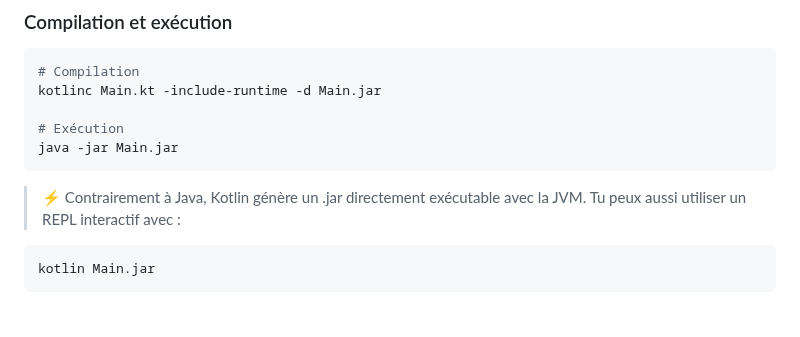
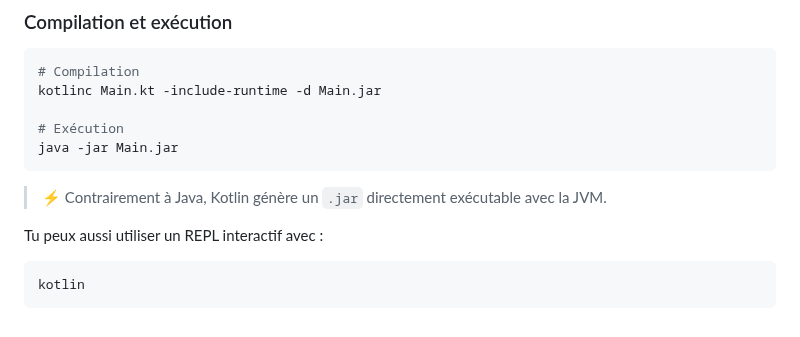
Before and after one commit to AlexerV/alexer-programmation, a Markdown page: Compilateurs.md, the part around the change. Rendered like a GitHub page.

````diff
--- a/Compilateurs.md
+++ b/Compilateurs.md
@@ -278,8 +278,9 @@ kotlinc Main.kt -include-runtime -d Main.jar
 java -jar Main.jar
 ```
 
-> ⚡ Contrairement à Java, Kotlin génère un .jar directement exécutable avec la JVM.
+> ⚡ Contrairement à Java, Kotlin génère un `.jar` directement exécutable avec la JVM.
+
 Tu peux aussi utiliser un REPL interactif avec :
 ```bash
-kotlin Main.jar
+kotlin
 ```
````
